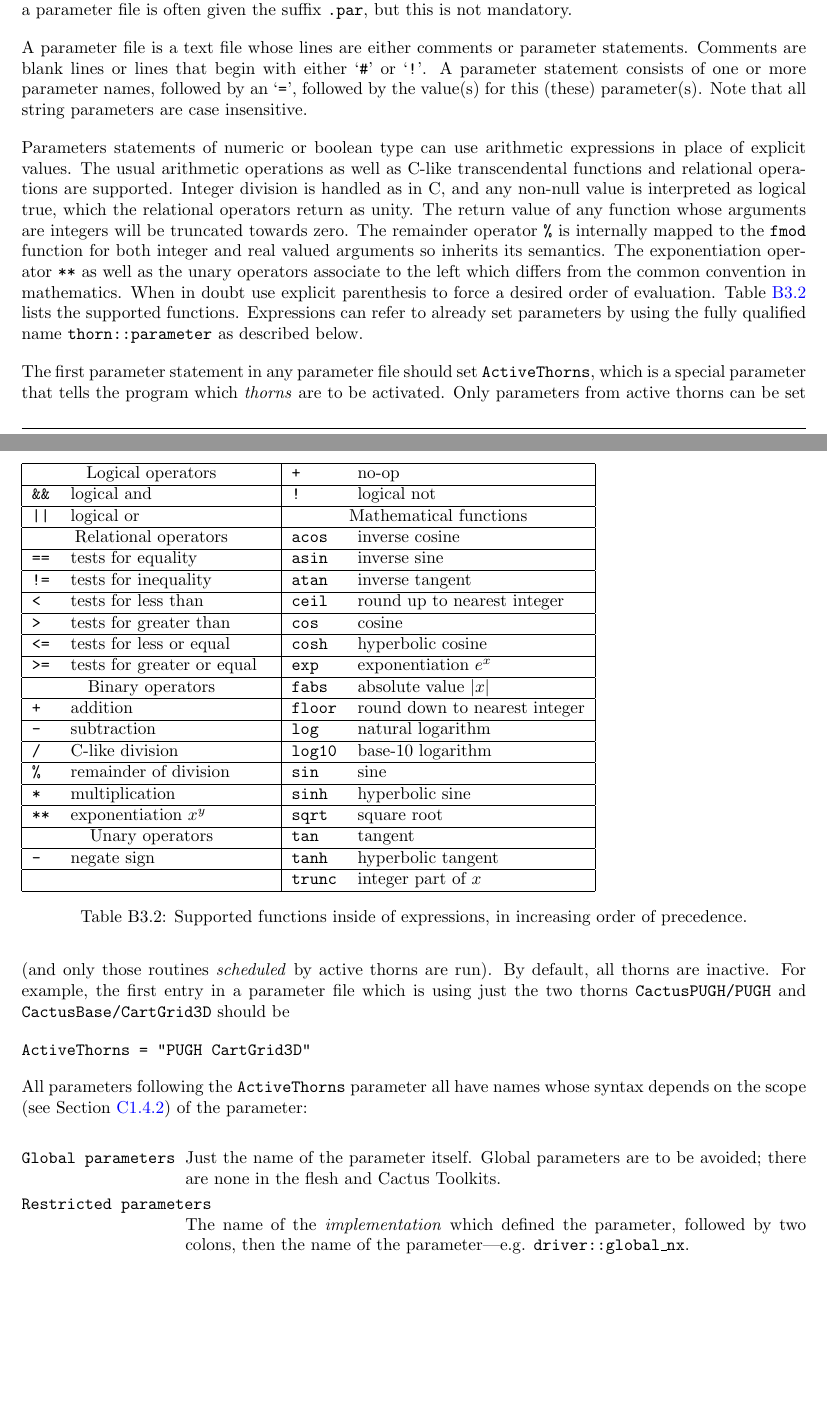
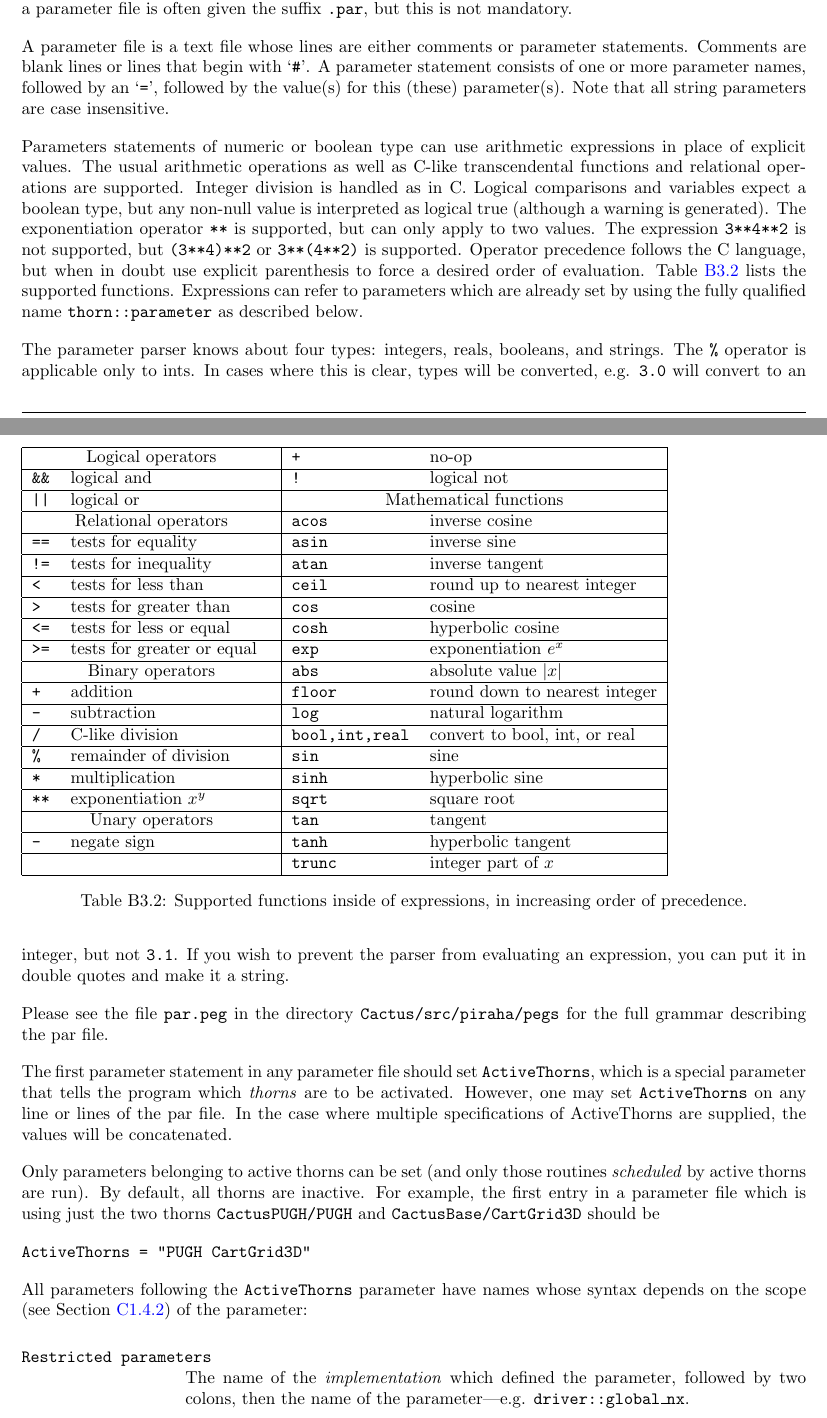
Before and after one commit to max-morris/Cactus, a LaTeX thesis (doc/UsersGuide/UsersGuide.tex, which reads doc/UsersGuide/Notes.tex): two parts of pages 35 and 36 of 158 before the commit and two parts of pages 35 and 36 of 159 after it, joined at a grey line, cut so that both start at the same text, the shorter picture padded with empty space. Compiled offline with pdfLaTeX.

Commit message:
Updated the docs on the parser.
git-svn-id: https://svn.cactuscode.org/flesh/trunk@5040 17b73243-c579-4c4c-a9d2-2d5706c11dac

```diff
--- a/doc/UsersGuide/Notes.tex
+++ b/doc/UsersGuide/Notes.tex
@@ -1313,8 +1313,8 @@ this is not mandatory.
 
 A parameter file is a text file whose lines are either comments
 or parameter statements.
-Comments are blank lines or lines that begin with either
-`\texttt{\#}' or `\texttt{!}'.
+Comments are blank lines or lines that begin with
+`\texttt{\#}'.
 A parameter statement
 consists of one or more parameter names, followed by
 an `\texttt{=}', followed by the value(s) for this (these) parameter(s).
@@ -1323,20 +1323,26 @@ Note that all string parameters are case insensitive.
 Parameters statements of numeric or boolean type can use arithmetic
 expressions in place of explicit values. The usual arithmetic operations
 as well as C-like transcendental functions and relational operations are
-supported. Integer division is handled as in C, and any non-null value is
-interpreted as logical true, which the relational operators return as unity.
-The return value of any function whose arguments are integers will be
-truncated towards zero.
-The remainder operator \verb|%| is internally mapped to the \verb|fmod|
-function for both integer and real valued arguments so inherits its
-semantics.
-The exponentiation operator \verb|**| as well as the unary operators
-associate to the left which differs from the common convention in
-mathematics. When in doubt use explicit parenthesis to force a desired
-order of evaluation.
+supported. Integer division is handled as in C. Logical comparisons and
+variables expect a boolean type, but any non-null value is
+interpreted as logical true (although a warning is generated).
+The exponentiation operator \verb|**| is supported, but can only apply to two values.
+The expression \verb|3**4**2| is not supported, but \verb|(3**4)**2| or
+\verb|3**(4**2)| is supported.
+Operator precedence follows the C language, but when in doubt use explicit
+parenthesis to force a desired order of evaluation.
 Table~\ref{tab:expression_functions} lists the supported functions.
-Expressions can refer to already set parameters by using the fully qualified
+Expressions can refer to parameters which are already set by using the fully qualified
 name \texttt{thorn::parameter} as described below.
+
+The parameter parser knows about four types: integers, reals, booleans, and strings.
+The \verb|%| operator is applicable only to ints. In cases where this is
+clear, types will be converted, e.g. \verb|3.0| will convert to an integer, but not \verb|3.1|.
+If you wish to prevent the parser from evaluating an expression, you can put it
+in double quotes and make it a string.
+
+Please see the file \texttt{par.peg} in the directory
+\texttt{Cactus/src/piraha/pegs} for the full grammar describing the par file.
 \begin{table}
     \begin{tabular}{|ll@{\hspace{.5cm}}|ll|}
         \hline
@@ -1360,13 +1366,13 @@ name \texttt{thorn::parameter} as described below.
         \hline
         \verb|>=| & tests for greater or equal	       & \verb|exp| & exponentiation $e^x$\\
         \hline
-        \multicolumn{2}{|c|}{Binary operators}	       & \verb|fabs| & absolute value $|x|$\\
+        \multicolumn{2}{|c|}{Binary operators}	       & \verb|abs| & absolute value $|x|$\\
         \hline
         \verb|+| & addition		               & \verb|floor| & round down to nearest integer \\
         \hline
         \verb|-| & subtraction		               & \verb|log| & natural logarithm \\
         \hline
-        \verb|/| & C-like division		       & \verb|log10| & base-10 logarithm \\
+        \verb|/| & C-like division		       & \verb|bool,int,real| & convert to bool, int, or real \\
         \hline
         \verb|%| & remainder of division	       & \verb|sin| & sine \\
         \hline
@@ -1388,7 +1394,11 @@ name \texttt{thorn::parameter} as described below.
 
 The first parameter statement in any parameter file should set \texttt{ActiveThorns},
 which is a special parameter that tells the
-program which \textit{thorns} are to be activated.  Only parameters from active
+program which \textit{thorns} are to be activated. However, one may set \texttt{ActiveThorns}
+on any line or lines of the par file. In the case where multiple specifications of
+ActiveThorns are supplied, the values will be concatenated.
+
+Only parameters belonging to active
 thorns can be set (and only those routines \textit{scheduled} by active thorns
 are run).  By default, all thorns are inactive. For example, the first
 entry in a parameter file which is using just the two thorns
@@ -1396,14 +1406,14 @@ entry in a parameter file which is using just the two thorns
 
 \texttt{ActiveThorns = "PUGH CartGrid3D"}
 
-All parameters following the \texttt{ActiveThorns} parameter all have names
+All parameters following the \texttt{ActiveThorns} parameter have names
 whose syntax depends on the scope
 (see Section~\ref{sec:Cactus_parameters.scope})
 of the parameter:
 \begin{Lentry}
-\item [\texttt{Global parameters}]
-Just the name of the parameter itself. Global parameters are to be avoided;
-there are none in the flesh and Cactus Toolkits.
+%\item [\texttt{Global parameters}]
+%Just the name of the parameter itself. Global parameters are to be avoided;
+%there are none in the flesh and Cactus Toolkits.
 \item [\texttt{Restricted parameters}]
 The name of the \textit{implementation} which defined the parameter, followed
 by two colons,
```
